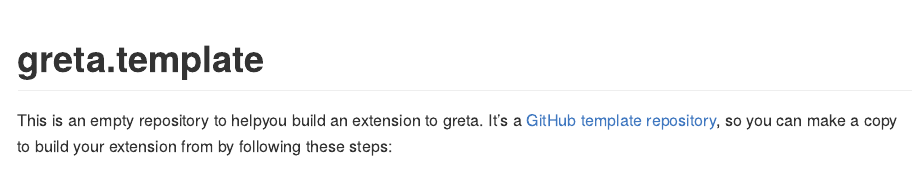
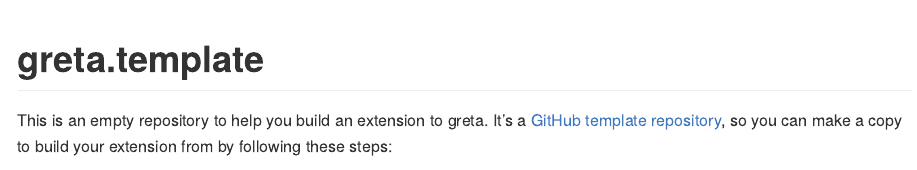
Before and after one commit to greta-dev/greta.template, an R Markdown document (README.Rmd): the page in a window 1100 px wide, from its top. The pictures show the output file README.md that the author committed with the source, drawn offline in the style of GitHub.

Commit message:
reword readme

```diff
--- a/README.Rmd
+++ b/README.Rmd
@@ -19,7 +19,7 @@
 <!-- [![Build Status](https://travis-ci.org/greta-dev/greta.template.svg?branch=master)](https://travis-ci.org/<user>/<repo>) -->
 <!-- badges: end -->
 
-This is an empty repository to helpyou build an extension to greta. It's a [GitHub template repository](https://github.blog/2019-06-06-generate-new-repositories-with-repository-templates/), so you can make a copy to build your extension from by following these steps:
+This is an empty repository to help you build an extension to greta. It's a [GitHub template repository](https://github.blog/2019-06-06-generate-new-repositories-with-repository-templates/), so you can make a copy to build your extension from by following these steps:
 
  1. Click *Use this template* to the left of *Clone or download*.
  ![template](https://i.imgur.com/TcLpIvM.png)
```
Also changed, not shown: README.md.
